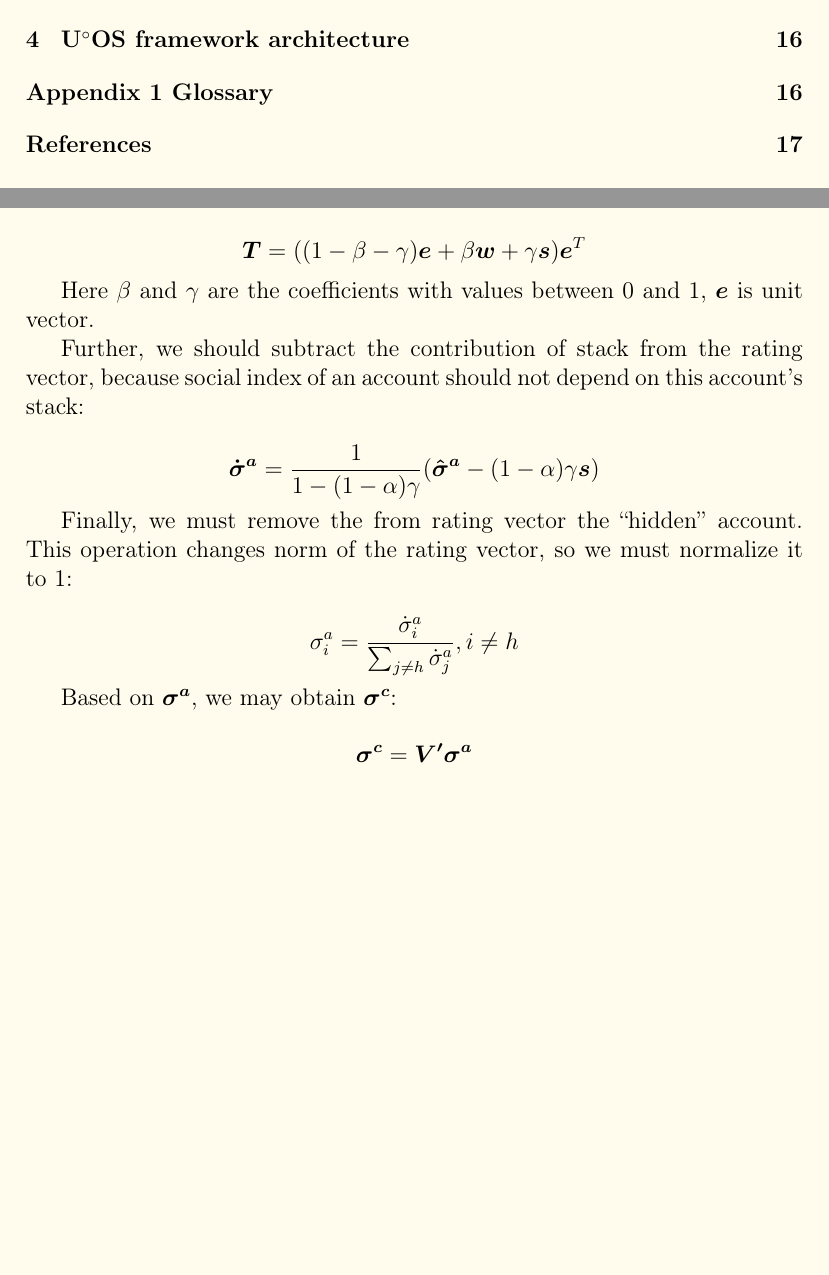
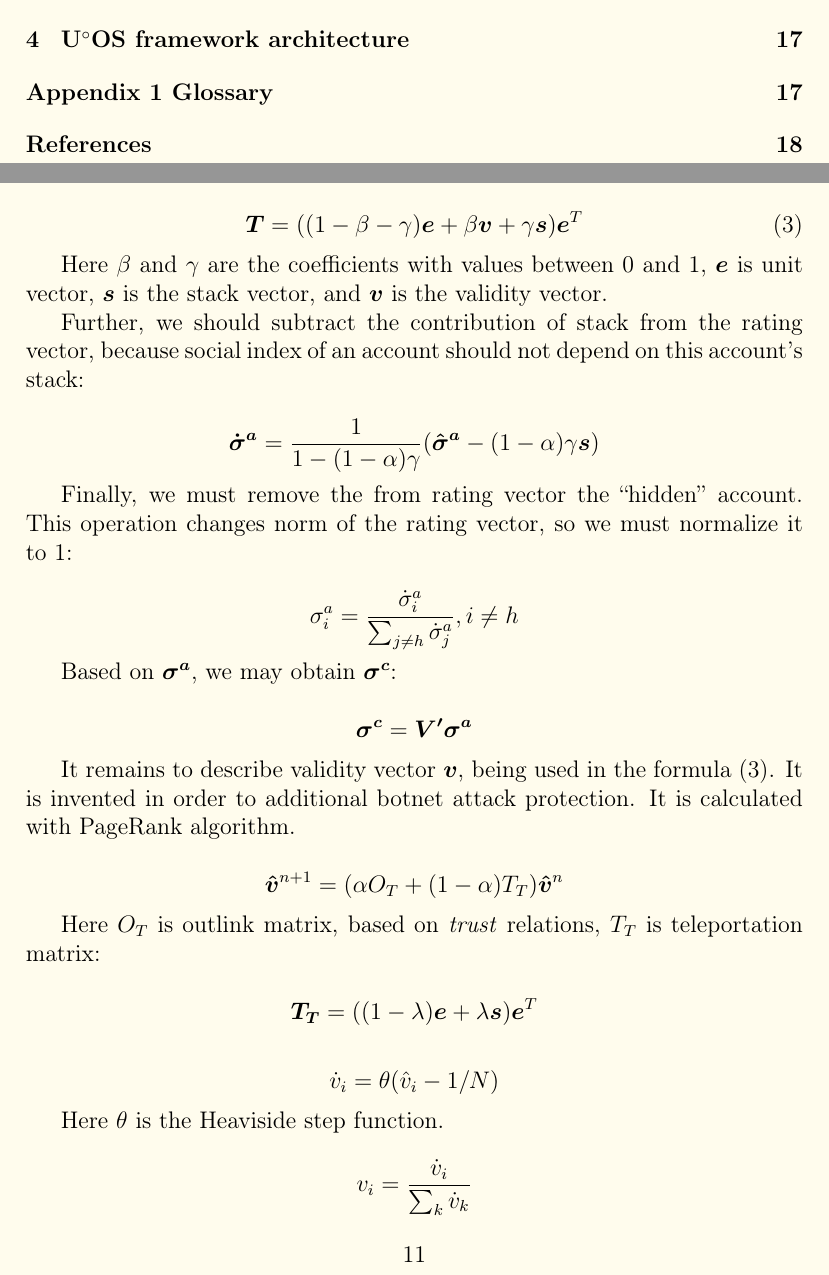
Before and after one commit to UOSnetwork/uos.docs, a LaTeX paper (yellow_paper/uos_yellow_paper.eng.tex): two parts of pages 2 and 12 of 21 before the commit and two parts of pages 2 and 12 of 22 after it, joined at a grey line, cut so that both start at the same text, the shorter picture padded with empty space. Compiled offline with pdfLaTeX.

Commit message:
Validation vector description

```diff
--- a/yellow_paper/uos_yellow_paper.eng.tex
+++ b/yellow_paper/uos_yellow_paper.eng.tex
@@ -330,11 +330,12 @@ $$
 
 	The teleportation matrix $\boldsymbol{T}$ contains the information about the initial weights of the accounts:
 
-	$$
-	\boldsymbol{T} = ((1 - \beta - \gamma) \boldsymbol{e} + \beta \boldsymbol{w} + \gamma \boldsymbol{s}) \boldsymbol{e}^T
-	$$
+	\begin{equation}
+	    \label{teleportation_matrix_definition}
+        \boldsymbol{T} = ((1 - \beta - \gamma) \boldsymbol{e} + \beta \boldsymbol{v} + \gamma \boldsymbol{s}) \boldsymbol{e}^T
+	\end{equation}
 
-	Here $\beta$ and $\gamma$ are the coefficients with values between 0 and 1, $\boldsymbol{e}$ is unit vector.
+	Here $\beta$ and $\gamma$ are the coefficients with values between 0 and 1, $\boldsymbol{e}$ is unit vector, $\boldsymbol{s}$ is the stack vector, and $\boldsymbol{v}$ is the validity vector.
 
 	Further, we should subtract the contribution of stack from the rating vector, because social index of an account should not depend on this account's stack:
 
@@ -355,7 +356,27 @@ $$
 	\boldsymbol{\sigma^c} = \boldsymbol{V'}\boldsymbol{\sigma^a}
 	$$
 
+	It remains to describe validity vector $\boldsymbol{v}$, being used in the formula (\ref{teleportation_matrix_definition}). It is invented in order to additional  botnet attack protection. It is calculated with PageRank algorithm.
 
+	$$
+	\boldsymbol{\hat{v}}^{n+1} = (\alpha O_T+(1-\alpha)T_T) \boldsymbol{\hat{v}}^{n}
+	$$
+
+	Here $O_T$ is outlink matrix, based on \textit{trust} relations, $T_T$ is teleportation matrix:
+
+	$$
+        \boldsymbol{T_T} = ((1 - \lambda) \boldsymbol{e} + \lambda \boldsymbol{s}) \boldsymbol{e}^T
+	$$
+
+	$$
+	\dot{v}_i = \theta({\hat{v}_i}-1/N)
+	$$
+
+	Here $\theta$ is the Heaviside step function.
+
+	$$
+	v_i = \frac{\dot{v}_i}{\sum_k{\dot{v}_k}}
+	$$
 
 \subsection{Importance score usage: network governance and emission}
 
```
Also changed, not shown: yellow_paper/uos_yellow_paper.eng.pdf.
